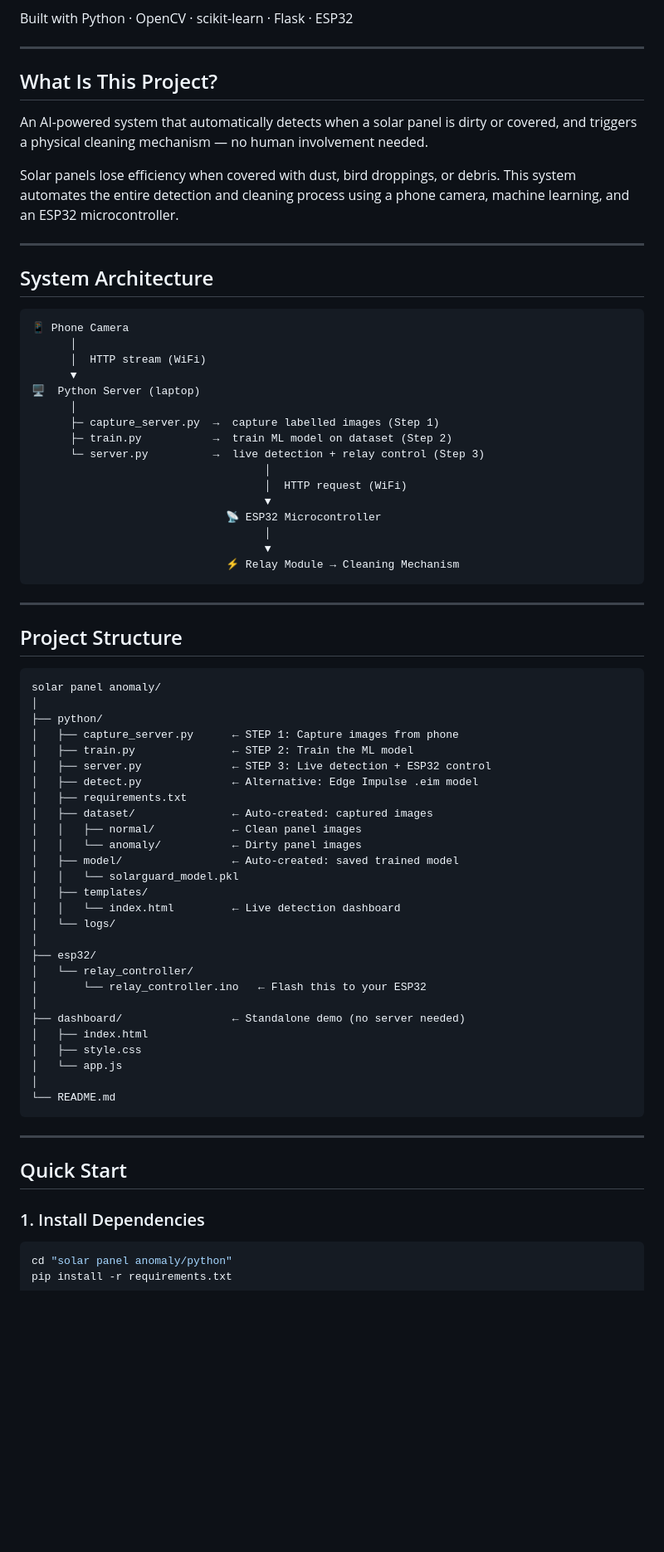
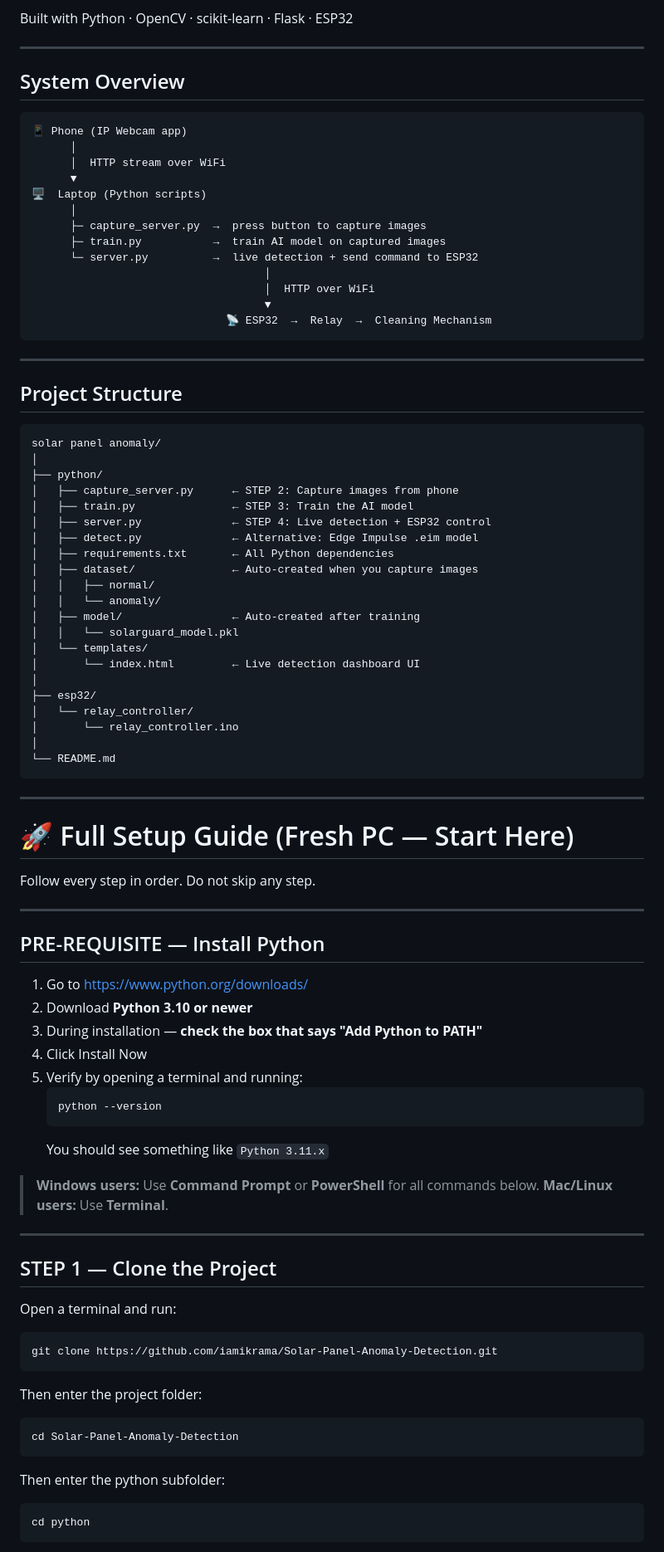
Before and after one commit to iamikrama/Solar-Panel-Anomaly-Detection, a Markdown page: README.md, the part around one of its changes. Shown at 83% size. Drawn GitHub-style; blank space fills up the shorter version.

Commit message:
README: complete from-scratch setup guide (clone to run)

````diff
--- a/README.md
+++ b/README.md
@@ -6,33 +6,22 @@ Built with Python · OpenCV · scikit-learn · Flask · ESP32
 
 ---
 
-## What Is This Project?
-
-An AI-powered system that automatically detects when a solar panel is dirty or covered, and triggers a physical cleaning mechanism — no human involvement needed.
-
-Solar panels lose efficiency when covered with dust, bird droppings, or debris. This system automates the entire detection and cleaning process using a phone camera, machine learning, and an ESP32 microcontroller.
-
----
-
-## System Architecture
+## System Overview
 
 ```
-📱 Phone Camera
+📱 Phone (IP Webcam app)
       │
-      │  HTTP stream (WiFi)
+      │  HTTP stream over WiFi
       ▼
-🖥️  Python Server (laptop)
+🖥️  Laptop (Python scripts)
       │
-      ├─ capture_server.py  →  capture labelled images (Step 1)
-      ├─ train.py           →  train ML model on dataset (Step 2)
-      └─ server.py          →  live detection + relay control (Step 3)
+      ├─ capture_server.py  →  press button to capture images
+      ├─ train.py           →  train AI model on captured images
+      └─ server.py          →  live detection + send command to ESP32
                                     │
-                                    │  HTTP request (WiFi)
+                                    │  HTTP over WiFi
                                     ▼
-                              📡 ESP32 Microcontroller
-                                    │
-                                    ▼
-                              ⚡ Relay Module → Cleaning Mechanism
+                              📡 ESP32  →  Relay  →  Cleaning Mechanism
 ```
 
 ---
@@ -43,37 +32,68 @@ Solar panels lose efficiency when covered with dust, bird droppings, or debris.
 solar panel anomaly/
 │
 ├── python/
-│   ├── capture_server.py      ← STEP 1: Capture images from phone
-│   ├── train.py               ← STEP 2: Train the ML model
-│   ├── server.py              ← STEP 3: Live detection + ESP32 control
+│   ├── capture_server.py      ← STEP 2: Capture images from phone
+│   ├── train.py               ← STEP 3: Train the AI model
+│   ├── server.py              ← STEP 4: Live detection + ESP32 control
 │   ├── detect.py              ← Alternative: Edge Impulse .eim model
-│   ├── requirements.txt
-│   ├── dataset/               ← Auto-created: captured images
-│   │   ├── normal/            ← Clean panel images
-│   │   └── anomaly/           ← Dirty panel images
-│   ├── model/                 ← Auto-created: saved trained model
+│   ├── requirements.txt       ← All Python dependencies
+│   ├── dataset/               ← Auto-created when you capture images
+│   │   ├── normal/
+│   │   └── anomaly/
+│   ├── model/                 ← Auto-created after training
 │   │   └── solarguard_model.pkl
-│   ├── templates/
-│   │   └── index.html         ← Live detection dashboard
-│   └── logs/
+│   └── templates/
+│       └── index.html         ← Live detection dashboard UI
 │
 ├── esp32/
 │   └── relay_controller/
-│       └── relay_controller.ino   ← Flash this to your ESP32
-│
-├── dashboard/                 ← Standalone demo (no server needed)
-│   ├── index.html
-│   ├── style.css
-│   └── app.js
+│       └── relay_controller.ino
 │
 └── README.md
 ```
 
 ---
 
-## Quick Start
+# 🚀 Full Setup Guide (Fresh PC — Start Here)
 
-### 1. Install Dependencies
+Follow every step in order. Do not skip any step.
+
+---
+
+## PRE-REQUISITE — Install Python
+
+1. Go to https://www.python.org/downloads/
+2. Download **Python 3.10 or newer**
+3. During installation — **check the box that says "Add Python to PATH"**
+4. Click Install Now
+5. Verify by opening a terminal and running:
+   ```
+   python --version
+   ```
+   You should see something like `Python 3.11.x`
+
+> **Windows users:** Use **Command Prompt** or **PowerShell** for all commands below.
+> **Mac/Linux users:** Use **Terminal**.
+
+---
+
+## STEP 1 — Clone the Project
+
+Open a terminal and run:
 
 ```bash
-cd "solar panel anomaly/python"
+git clone https://github.com/iamikrama/Solar-Panel-Anomaly-Detection.git
+```
+
+Then enter the project folder:
+
+```bash
+cd Solar-Panel-Anomaly-Detection
+```
+
+Then enter the python subfolder:
+
+```bash
+cd python
+```
+
````
Also changed, not shown: other parts of README.md (+191 -161 lines).
